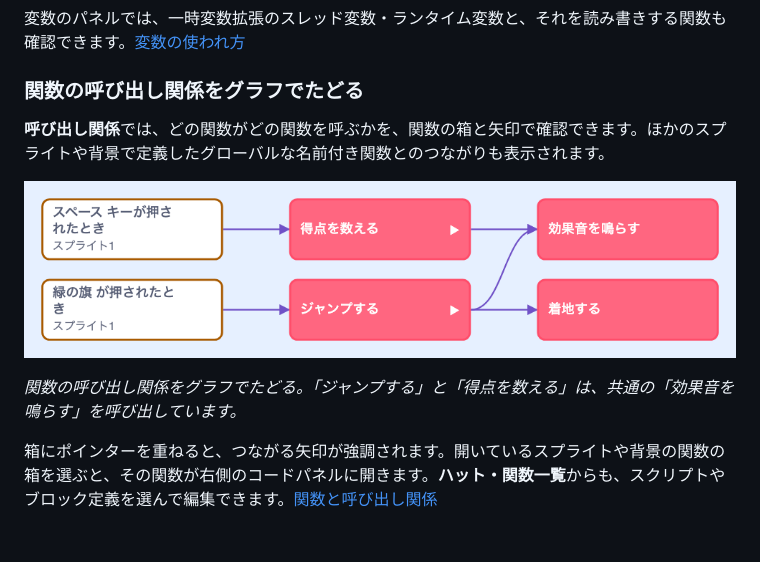
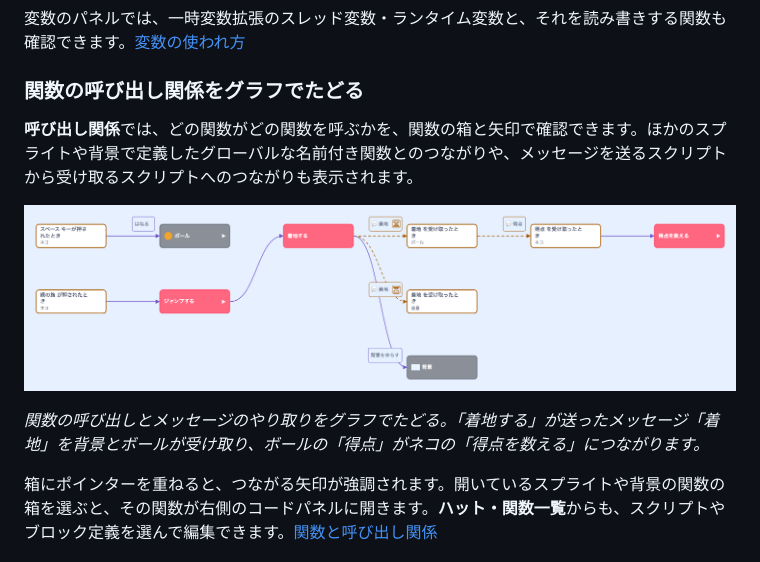
Before and after one commit to kubohiroya/turbowarp-plus-editor, a Markdown page: README.ja.md, the part around one of its changes. Drawn GitHub-style; pictures changed too: docs/features/images/call-graph-detail.png.

```diff
--- a/README.ja.md
+++ b/README.ja.md
@@ -57,5 +57,5 @@
 
 ### 関数の呼び出し関係をグラフでたどる
 
-**呼び出し関係**では、どの関数がどの関数を呼ぶかを、関数の箱と矢印で確認できます。ほかのスプライトや背景で定義したグローバルな名前付き関数とのつながりも表示されます。
+**呼び出し関係**では、どの関数がどの関数を呼ぶかを、関数の箱と矢印で確認できます。ほかのスプライトや背景で定義したグローバルな名前付き関数とのつながりや、メッセージを送るスクリプトから受け取るスクリプトへのつながりも表示されます。
 
@@ -63,5 +63,5 @@
 
-*関数の呼び出し関係をグラフでたどる。「ジャンプする」と「得点を数える」は、共通の「効果音を鳴らす」を呼び出しています。*
+*関数の呼び出しとメッセージのやり取りをグラフでたどる。「着地する」が送ったメッセージ「着地」を背景とボールが受け取り、ボールの「得点」がネコの「得点を数える」につながります。*
 
 箱にポインターを重ねると、つながる矢印が強調されます。開いているスプライトや背景の関数の箱を選ぶと、その関数が右側のコードパネルに開きます。**ハット・関数一覧**からも、スクリプトやブロック定義を選んで編集できます。[関数と呼び出し関係](https://kubohiroya.github.io/turbowarp-plus-editor/features/sprites/#call-graph)
 
```
Also changed, not shown: other parts of README.ja.md (+1 -1 lines), README.md (+3 -3 lines), docs/features/images/sprite-calls.png, 8 other files.
